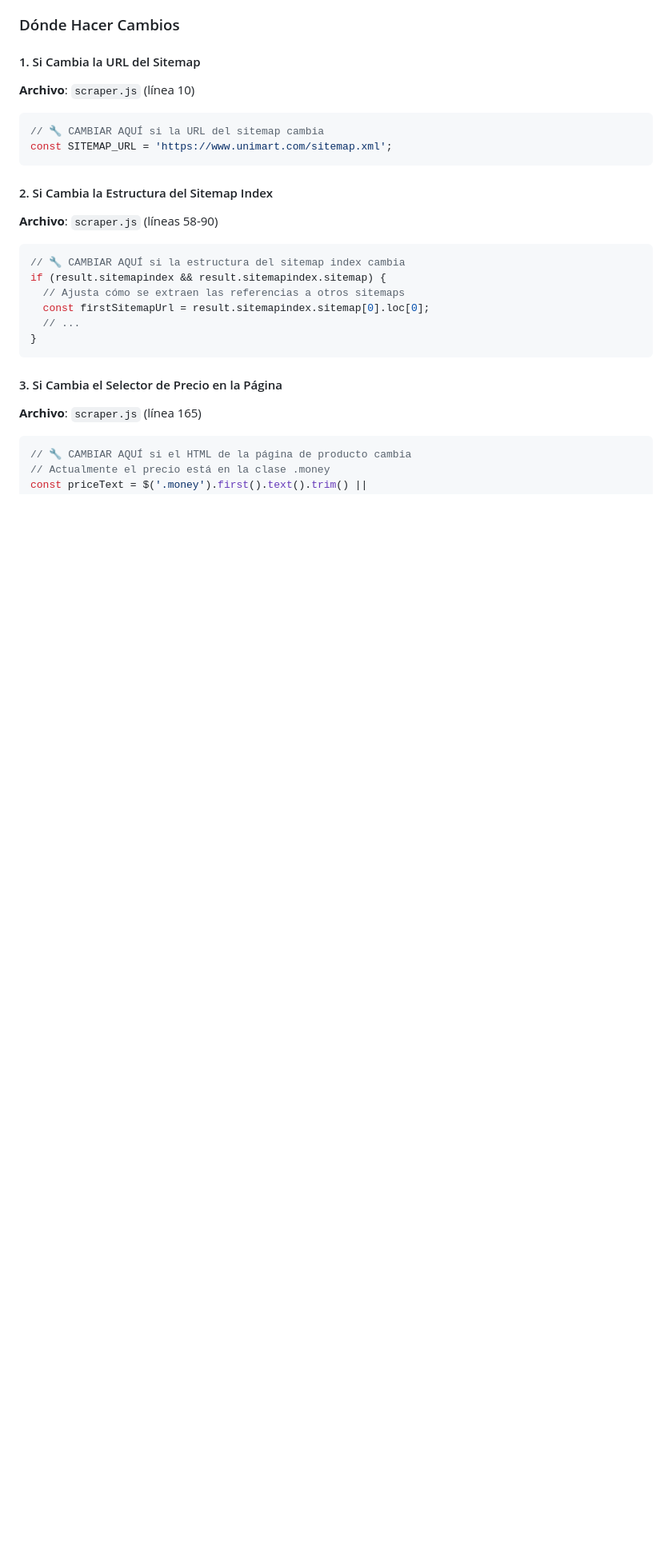
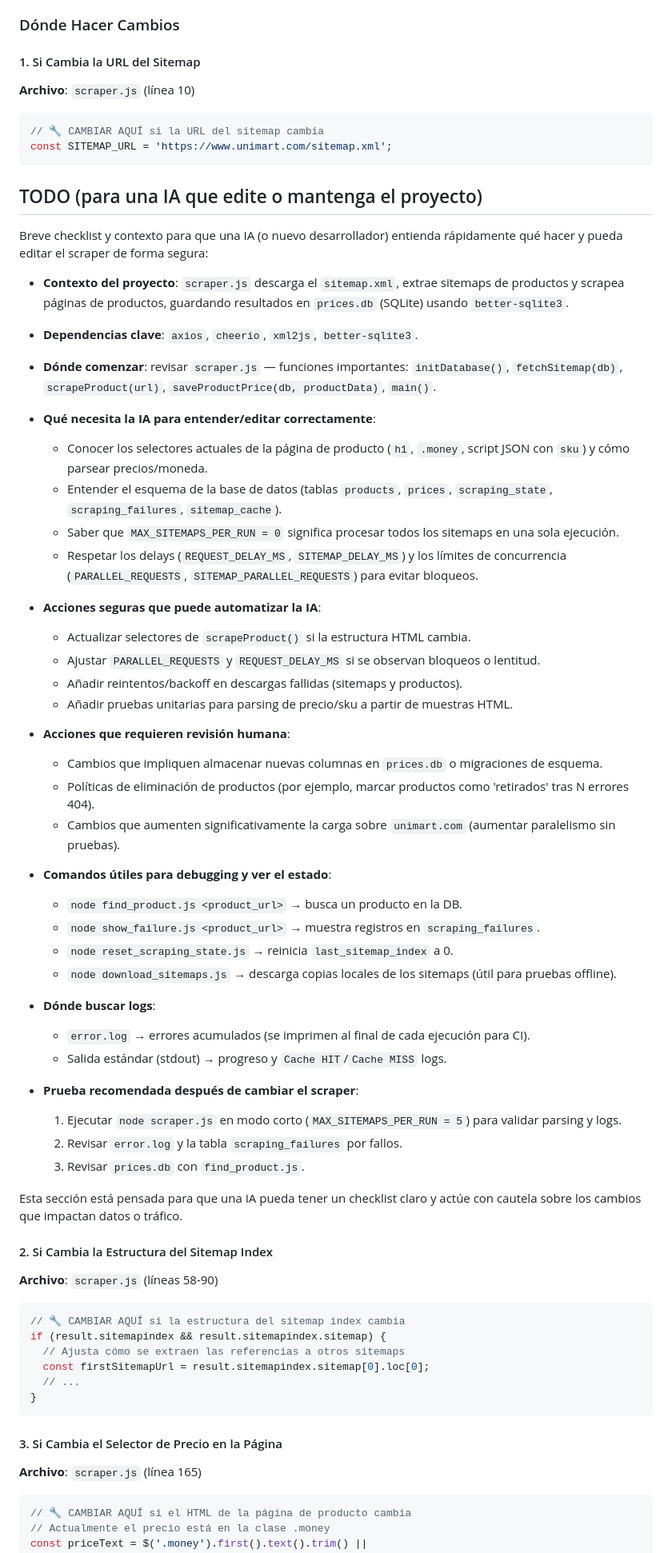
Before and after one commit to andreileonsalas/unimartMonitor, a Markdown page: README.md, the part around the change. Shown at 80% size. Drawn GitHub-style; blank space fills up the shorter version.

Commit message:
Add TODO section for AI assistance in scraper maintenance and updates

````diff
--- a/README.md
+++ b/README.md
@@ -399,6 +399,48 @@ unimartMonitor/
 const SITEMAP_URL = 'https://www.unimart.com/sitemap.xml';
 ```
 
+## TODO (para una IA que edite o mantenga el proyecto)
+
+Breve checklist y contexto para que una IA (o nuevo desarrollador) entienda rápidamente qué hacer y pueda editar el scraper de forma segura:
+
+- **Contexto del proyecto**: `scraper.js` descarga el `sitemap.xml`, extrae sitemaps de productos y scrapea páginas de productos, guardando resultados en `prices.db` (SQLite) usando `better-sqlite3`.
+- **Dependencias clave**: `axios`, `cheerio`, `xml2js`, `better-sqlite3`.
+- **Dónde comenzar**: revisar `scraper.js` — funciones importantes: `initDatabase()`, `fetchSitemap(db)`, `scrapeProduct(url)`, `saveProductPrice(db, productData)`, `main()`.
+
+- **Qué necesita la IA para entender/editar correctamente**:
+   - Conocer los selectores actuales de la página de producto (`h1`, `.money`, script JSON con `sku`) y cómo parsear precios/moneda.
+   - Entender el esquema de la base de datos (tablas `products`, `prices`, `scraping_state`, `scraping_failures`, `sitemap_cache`).
+   - Saber que `MAX_SITEMAPS_PER_RUN = 0` significa procesar todos los sitemaps en una sola ejecución.
+   - Respetar los delays (`REQUEST_DELAY_MS`, `SITEMAP_DELAY_MS`) y los límites de concurrencia (`PARALLEL_REQUESTS`, `SITEMAP_PARALLEL_REQUESTS`) para evitar bloqueos.
+
+- **Acciones seguras que puede automatizar la IA**:
+   - Actualizar selectores de `scrapeProduct()` si la estructura HTML cambia.
+   - Ajustar `PARALLEL_REQUESTS` y `REQUEST_DELAY_MS` si se observan bloqueos o lentitud.
+   - Añadir reintentos/backoff en descargas fallidas (sitemaps y productos).
+   - Añadir pruebas unitarias para parsing de precio/sku a partir de muestras HTML.
+
+- **Acciones que requieren revisión humana**:
+   - Cambios que impliquen almacenar nuevas columnas en `prices.db` o migraciones de esquema.
+   - Políticas de eliminación de productos (por ejemplo, marcar productos como 'retirados' tras N errores 404).
+   - Cambios que aumenten significativamente la carga sobre `unimart.com` (aumentar paralelismo sin pruebas).
+
+- **Comandos útiles para debugging y ver el estado**:
+   - `node find_product.js <product_url>` → busca un producto en la DB.
+   - `node show_failure.js <product_url>` → muestra registros en `scraping_failures`.
+   - `node reset_scraping_state.js` → reinicia `last_sitemap_index` a 0.
+   - `node download_sitemaps.js` → descarga copias locales de los sitemaps (útil para pruebas offline).
+
+- **Dónde buscar logs**:
+   - `error.log` → errores acumulados (se imprimen al final de cada ejecución para CI).
+   - Salida estándar (stdout) → progreso y `Cache HIT`/`Cache MISS` logs.
+
+- **Prueba recomendada después de cambiar el scraper**:
+   1. Ejecutar `node scraper.js` en modo corto (`MAX_SITEMAPS_PER_RUN = 5`) para validar parsing y logs.
+   2. Revisar `error.log` y la tabla `scraping_failures` por fallos.
+   3. Revisar `prices.db` con `find_product.js`.
+
+Esta sección está pensada para que una IA pueda tener un checklist claro y actúe con cautela sobre los cambios que impactan datos o tráfico.
+
 #### 2. Si Cambia la Estructura del Sitemap Index
 
 **Archivo**: `scraper.js` (líneas 58-90)
````
